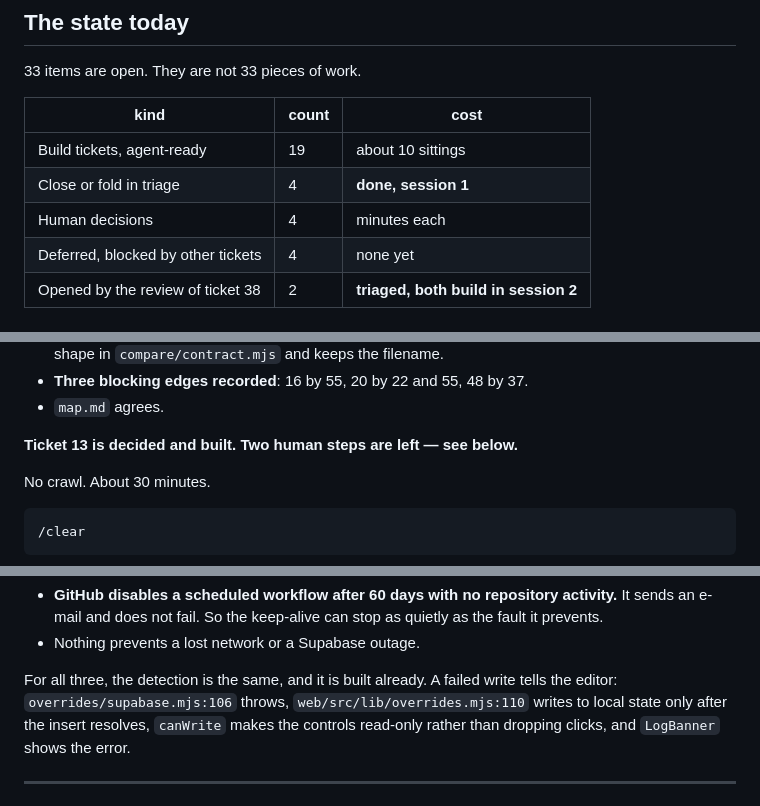
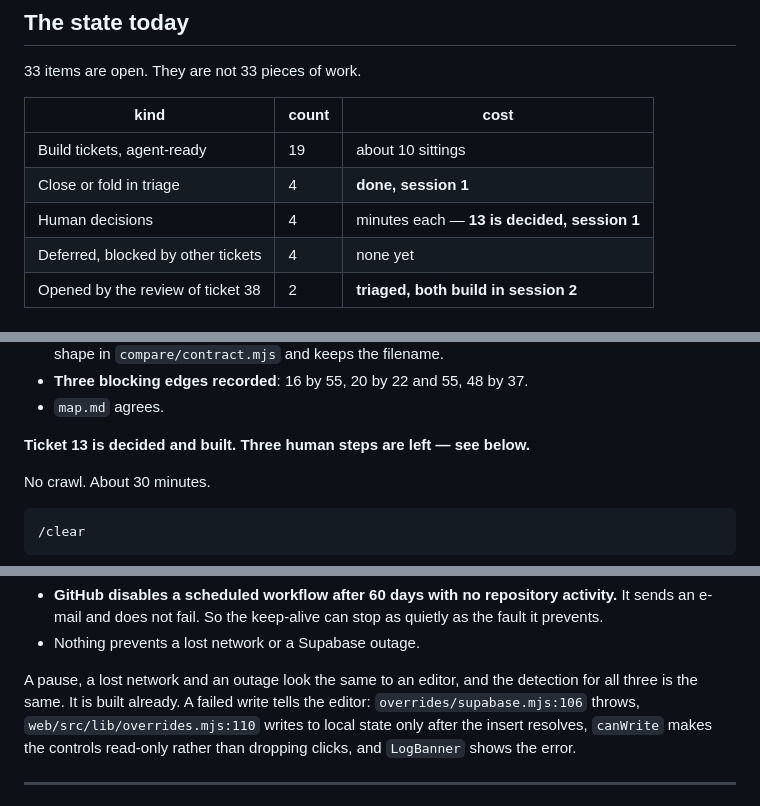
Before and after one commit to dvanaerle/tm-content-parity, a Markdown page: .scratch/content-parity-log/RUNBOOK.md, 3 parts joined by grey strips. GitHub-like rendering.

Commit message:
RUNBOOK: the ticket 13 block said two steps and listed three
The default-branch step was added after the heading and the session-1 line
were written, and neither followed. The count is now three in all three
places. The state table records that 13 is decided.

Co-Authored-By: Claude Opus 5 (1M context) <noreply@anthropic.com>

```diff
--- a/.scratch/content-parity-log/RUNBOOK.md
+++ b/.scratch/content-parity-log/RUNBOOK.md
@@ -23,7 +23,7 @@ directions. One number would have hidden both.
 | --- | --- | --- |
 | Build tickets, agent-ready | 19 | about 10 sittings |
 | Close or fold in triage | 4 | **done, session 1** |
-| Human decisions | 4 | minutes each |
+| Human decisions | 4 | minutes each — **13 is decided, session 1** |
 | Deferred, blocked by other tickets | 4 | none yet |
 | Opened by the review of ticket 38 | 2 | **triaged, both build in session 2** |
 
@@ -83,7 +83,7 @@ The triage below was applied. What it did:
 - **Three blocking edges recorded**: 16 by 55, 20 by 22 and 55, 48 by 37.
 - `map.md` agrees.
 
-**Ticket 13 is decided and built. Two human steps are left — see below.**
+**Ticket 13 is decided and built. Three human steps are left — see below.**
 
 No crawl. About 30 minutes.
 
@@ -184,7 +184,8 @@ Two things this does not fix, both accepted, not solved:
   as quietly as the fault it prevents.
 - Nothing prevents a lost network or a Supabase outage.
 
-For all three, the detection is the same, and it is built already. A failed
+A pause, a lost network and an outage look the same to an editor, and the
+detection for all three is the same. It is built already. A failed
 write tells the editor: `overrides/supabase.mjs:106` throws,
 `web/src/lib/overrides.mjs:110` writes to local state only after the insert
 resolves, `canWrite` makes the controls read-only rather than dropping clicks,
```
Also changed, not shown: other parts of .scratch/content-parity-log/RUNBOOK.md (+1 -1 lines).
